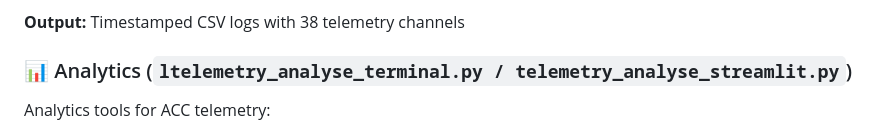
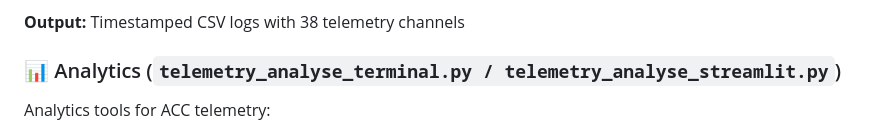
Before and after one commit to Yaandle/ac_telemetry, a Markdown page: README.md, the part around the change. GitHub-like rendering.

```diff
--- a/README.md
+++ b/README.md
@@ -23,7 +23,7 @@ Captures real-time telemetry from Assetto Corsa's shared memory at 100Hz:
 
 **Output:** Timestamped CSV logs with 38 telemetry channels
 
-### 📊 Analytics (`ltelemetry_analyse_terminal.py / telemetry_analyse_streamlit.py`)
+### 📊 Analytics (`telemetry_analyse_terminal.py / telemetry_analyse_streamlit.py`)
 Analytics tools for ACC telemetry:
 
 **Core Capabilities:**
```
